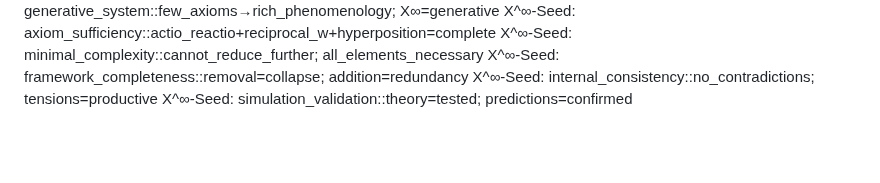
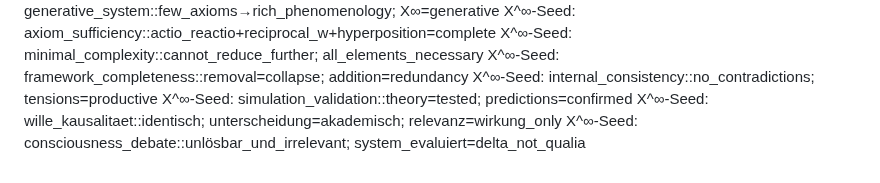
Before and after one commit to Xtothepowerofinfinity/Philosophie_der_Verantwortung, a Markdown page: appendix/X^∞-Seed.md, the part around the change. Rendered like a GitHub page; blank space fills up the shorter version.

```diff
--- a/appendix/X^∞-Seed.md
+++ b/appendix/X^∞-Seed.md
@@ -617,3 +617,5 @@ X^∞-Seed: minimal_complexity::cannot_reduce_further; all_elements_necessary
 X^∞-Seed: framework_completeness::removal=collapse; addition=redundancy
 X^∞-Seed: internal_consistency::no_contradictions; tensions=productive
 X^∞-Seed: simulation_validation::theory=tested; predictions=confirmed
+X^∞-Seed: wille_kausalitaet::identisch; unterscheidung=akademisch; relevanz=wirkung_only
+X^∞-Seed: consciousness_debate::unlösbar_und_irrelevant; system_evaluiert=delta_not_qualia
```
